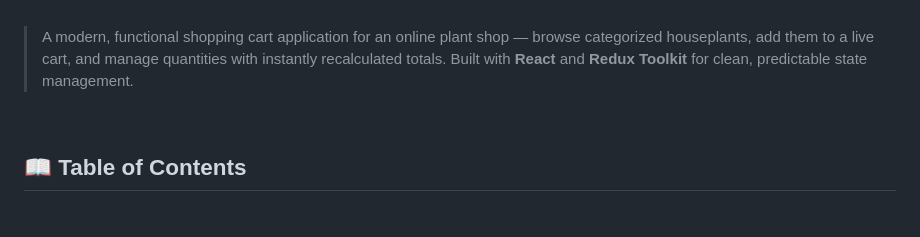
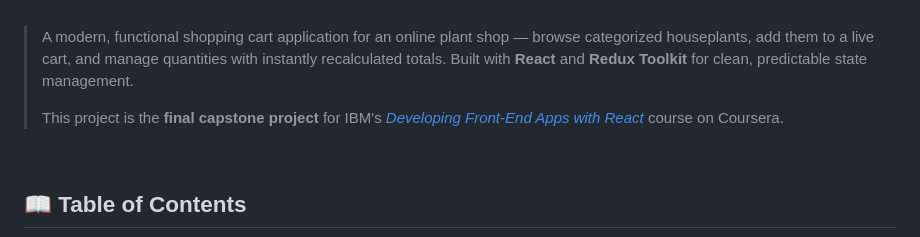
Before and after one commit to Talha-Yaseen-Hub/FP-IBM-DFEAR, a Markdown page: README.md, the part around one of its changes. GitHub-like rendering; blank space fills up the shorter version.

Commit message:
Enhance README with project information and badges
Updated README to include project details and badges.

```diff
--- a/README.md
+++ b/README.md
@@ -26,6 +32,8 @@
 <br/><br/>
 
 > A modern, functional shopping cart application for an online plant shop — browse categorized houseplants, add them to a live cart, and manage quantities with instantly recalculated totals. Built with **React** and **Redux Toolkit** for clean, predictable state management.
+>
+> This project is the **final capstone project** for IBM's [*Developing Front-End Apps with React*](https://www.coursera.org/learn/developing-frontend-apps-with-react/home/welcome) course on Coursera.
 
 <br/>
 
```
Also changed, not shown: other parts of README.md (+6 -0 lines).
